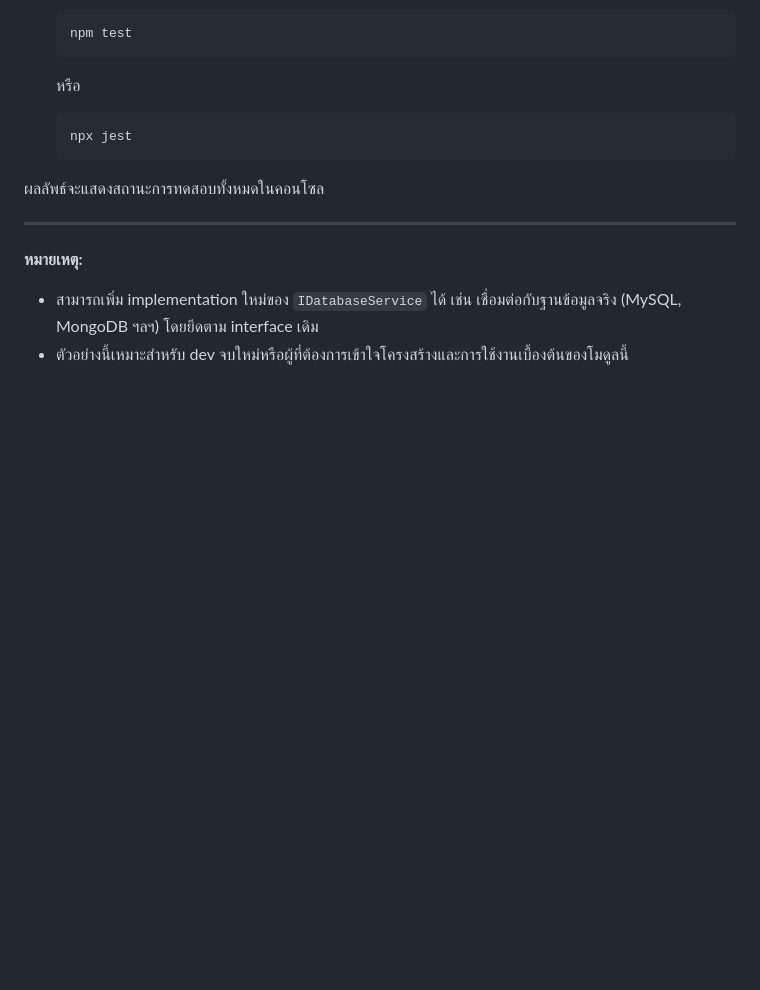
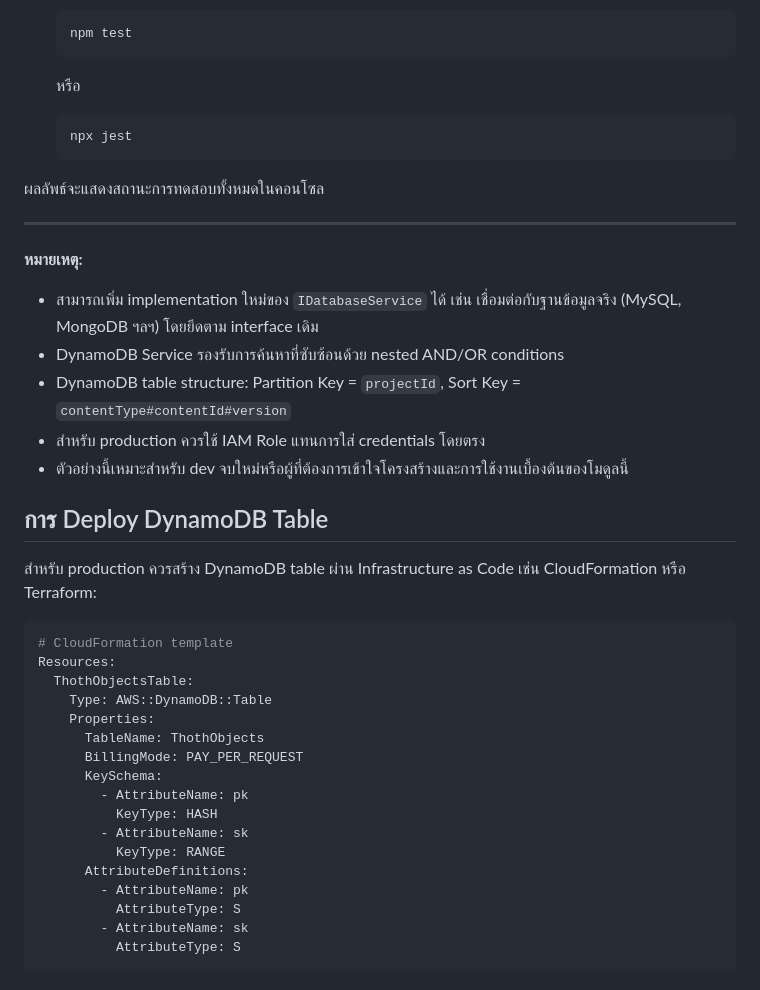
Before and after one commit to Hi9Mc/Thoth-API, a Markdown page: README.md, the part around one of its changes. GitHub-like rendering; blank space fills up the shorter version.

````diff
--- a/README.md
+++ b/README.md
@@ -69,4 +111,31 @@
 
 **หมายเหตุ:**
 - สามารถเพิ่ม implementation ใหม่ของ `IDatabaseService` ได้ เช่น เชื่อมต่อกับฐานข้อมูลจริง (MySQL, MongoDB ฯลฯ) โดยยึดตาม interface เดิม
+- DynamoDB Service รองรับการค้นหาที่ซับซ้อนด้วย nested AND/OR conditions
+- DynamoDB table structure: Partition Key = `projectId`, Sort Key = `contentType#contentId#version`
+- สำหรับ production ควรใช้ IAM Role แทนการใส่ credentials โดยตรง
 - ตัวอย่างนี้เหมาะสำหรับ dev จบใหม่หรือผู้ที่ต้องการเข้าใจโครงสร้างและการใช้งานเบื้องต้นของโมดูลนี้
+
+## การ Deploy DynamoDB Table
+
+สำหรับ production ควรสร้าง DynamoDB table ผ่าน Infrastructure as Code เช่น CloudFormation หรือ Terraform:
+
+```yaml
+# CloudFormation template
+Resources:
+  ThothObjectsTable:
+    Type: AWS::DynamoDB::Table
+    Properties:
+      TableName: ThothObjects
+      BillingMode: PAY_PER_REQUEST
+      KeySchema:
+        - AttributeName: pk
+          KeyType: HASH
+        - AttributeName: sk
+          KeyType: RANGE
+      AttributeDefinitions:
+        - AttributeName: pk
+          AttributeType: S
+        - AttributeName: sk
+          AttributeType: S
+```
````
Also changed, not shown: other parts of README.md (+43 -1 lines).
